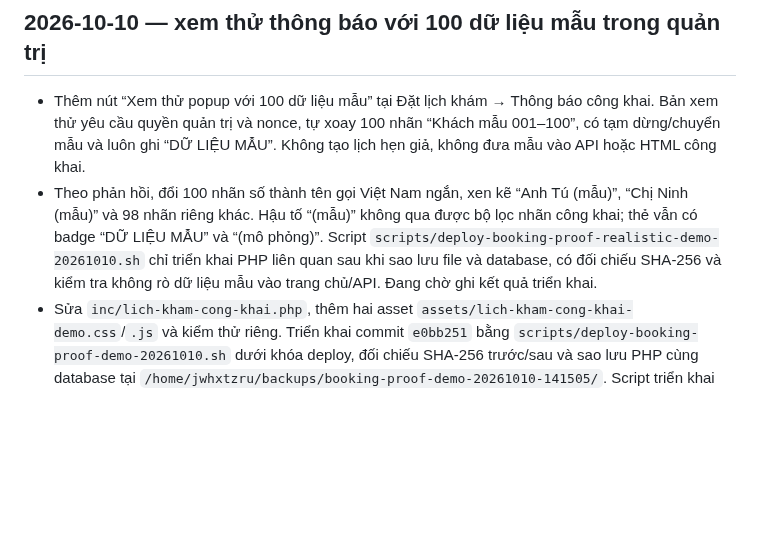
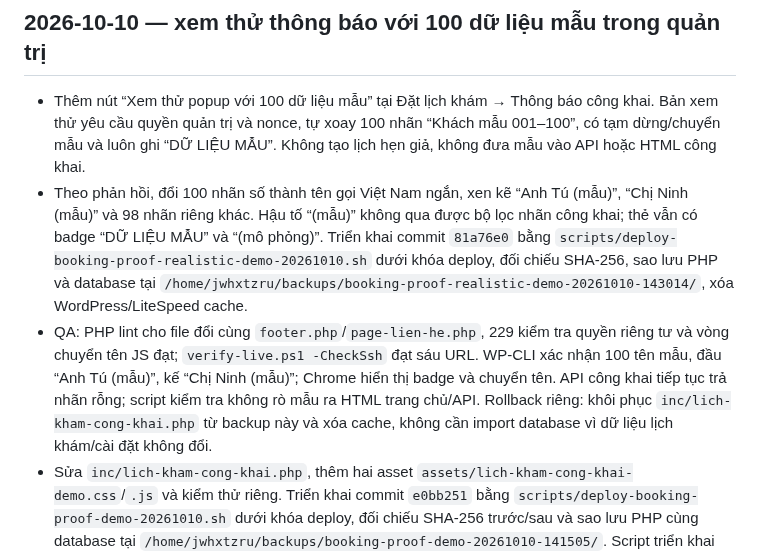
Before and after one commit to minhtienlove-tech/mathanoibacninh-ops, a Markdown page: docs/CHANGELOG.md, the part around the change. Drawn GitHub-style; blank space fills up the shorter version.

Commit message:
Record realistic booking demo deployment

```diff
--- a/docs/CHANGELOG.md
+++ b/docs/CHANGELOG.md
@@ -3,7 +3,8 @@
 ## 2026-10-10 — xem thử thông báo với 100 dữ liệu mẫu trong quản trị
 
 - Thêm nút “Xem thử popup với 100 dữ liệu mẫu” tại Đặt lịch khám → Thông báo công khai. Bản xem thử yêu cầu quyền quản trị và nonce, tự xoay 100 nhãn “Khách mẫu 001–100”, có tạm dừng/chuyển mẫu và luôn ghi “DỮ LIỆU MẪU”. Không tạo lịch hẹn giả, không đưa mẫu vào API hoặc HTML công khai.
-- Theo phản hồi, đổi 100 nhãn số thành tên gọi Việt Nam ngắn, xen kẽ “Anh Tú (mẫu)”, “Chị Ninh (mẫu)” và 98 nhãn riêng khác. Hậu tố “(mẫu)” không qua được bộ lọc nhãn công khai; thẻ vẫn có badge “DỮ LIỆU MẪU” và “(mô phỏng)”. Script `scripts/deploy-booking-proof-realistic-demo-20261010.sh` chỉ triển khai PHP liên quan sau khi sao lưu file và database, có đối chiếu SHA-256 và kiểm tra không rò dữ liệu mẫu vào trang chủ/API. Đang chờ ghi kết quả triển khai.
+- Theo phản hồi, đổi 100 nhãn số thành tên gọi Việt Nam ngắn, xen kẽ “Anh Tú (mẫu)”, “Chị Ninh (mẫu)” và 98 nhãn riêng khác. Hậu tố “(mẫu)” không qua được bộ lọc nhãn công khai; thẻ vẫn có badge “DỮ LIỆU MẪU” và “(mô phỏng)”. Triển khai commit `81a76e0` bằng `scripts/deploy-booking-proof-realistic-demo-20261010.sh` dưới khóa deploy, đối chiếu SHA-256, sao lưu PHP và database tại `/home/jwhxtzru/backups/booking-proof-realistic-demo-20261010-143014/`, xóa WordPress/LiteSpeed cache.
+- QA: PHP lint cho file đổi cùng `footer.php`/`page-lien-he.php`, 229 kiểm tra quyền riêng tư và vòng chuyển tên JS đạt; `verify-live.ps1 -CheckSsh` đạt sáu URL. WP-CLI xác nhận 100 tên mẫu, đầu “Anh Tú (mẫu)”, kế “Chị Ninh (mẫu)”; Chrome hiển thị badge và chuyển tên. API công khai tiếp tục trả nhãn rỗng; script kiểm tra không rò mẫu ra HTML trang chủ/API. Rollback riêng: khôi phục `inc/lich-kham-cong-khai.php` từ backup này và xóa cache, không cần import database vì dữ liệu lịch khám/cài đặt không đổi.
 - Sửa `inc/lich-kham-cong-khai.php`, thêm hai asset `assets/lich-kham-cong-khai-demo.css`/`.js` và kiểm thử riêng. Triển khai commit `e0bb251` bằng `scripts/deploy-booking-proof-demo-20261010.sh` dưới khóa deploy, đối chiếu SHA-256 trước/sau và sao lưu PHP cùng database tại `/home/jwhxtzru/backups/booking-proof-demo-20261010-141505/`. Script triển khai hai asset trước PHP, xóa WordPress/LiteSpeed cache và kiểm tra không rò nhãn mẫu ra trang chủ/API.
 - QA production: WP-CLI với tài khoản quản trị xác nhận 100 nhãn riêng, thẻ mẫu và CSS/JS chỉ được nạp khi có quyền + nonce; trang cài đặt thường không hiện thẻ mẫu. Hai asset HTTP 200; `php -l` tệp thay đổi cùng `footer.php` và `page-lien-he.php` đạt; `verify-live.ps1 -CheckSsh` đạt sáu URL. Cài đặt popup hiện bật nhưng có **0** lịch đủ điều kiện; API công khai vẫn trả nhãn rỗng, nên ngoài trang công khai chưa hiện thông báo. Rollback chọn lọc: khôi phục `inc/lich-kham-cong-khai.php` từ backup này rồi xóa cache; hai asset mới sẽ không được nạp. Không cần import database vì lần triển khai này không sửa dữ liệu hẹn khám hoặc cài đặt.
 
```
